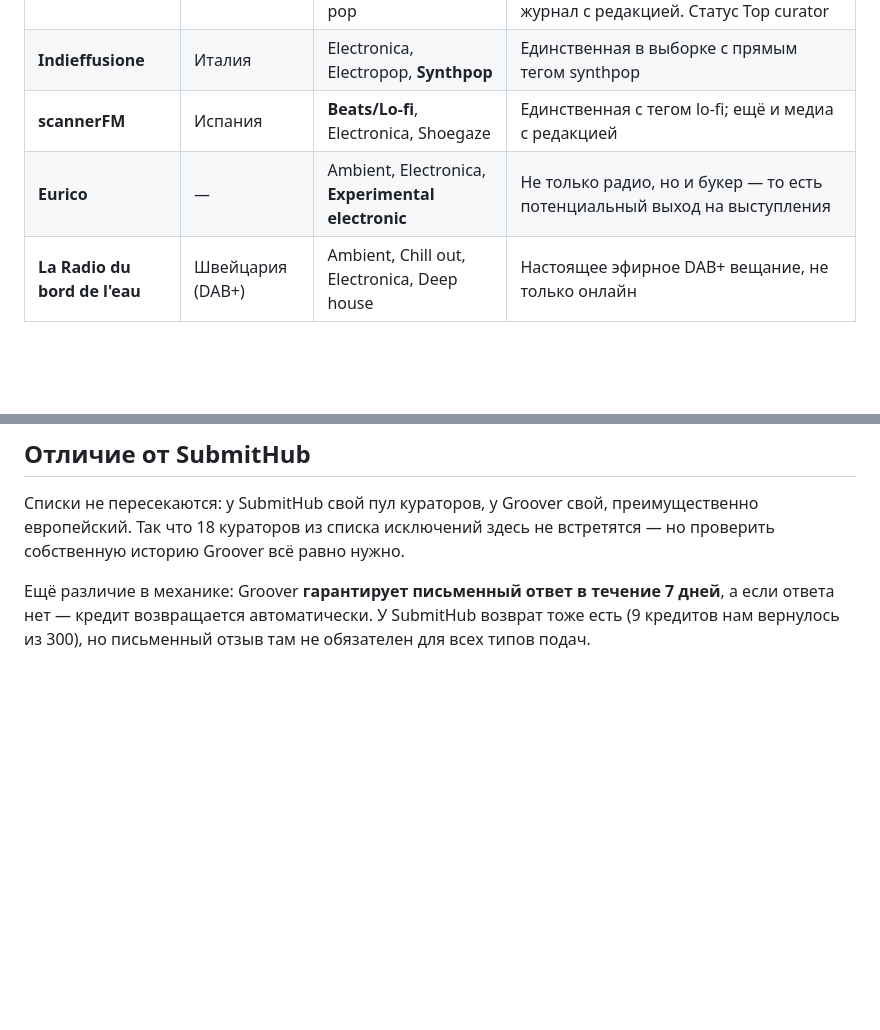
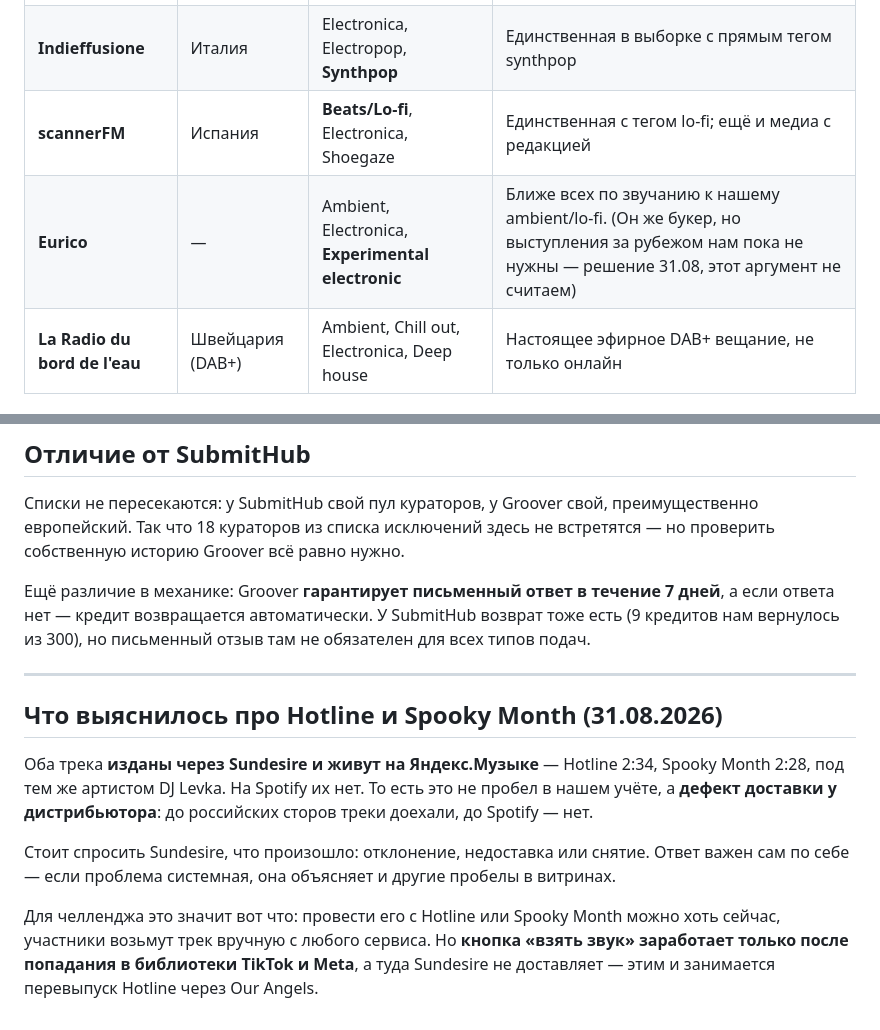
Before and after one commit to verakeiser2012-coder/lks, a Markdown page: notes/groover-radio.md, 2 parts joined by grey strips. Drawn GitHub-style; blank space fills up the shorter version.

Commit message:
Groover: убрать аргумент про выступления, добавить находку по Hotline
Выступления за рубежом пока не цель (решение 31.08), поэтому статус
букера у Eurico больше не аргумент — станция остаётся в списке только
за жанровое совпадение.

Отдельно записано, что Hotline и Spooky Month изданы через Sundesire
и лежат на Яндекс.Музыке, но отсутствуют на Spotify. Это дефект
доставки, а не пробел в нашем учёте, и повод спросить дистрибьютора,
что произошло.

Co-Authored-By: Claude Opus 5 <noreply@anthropic.com>

```diff
--- a/notes/groover-radio.md
+++ b/notes/groover-radio.md
@@ -13,7 +13,7 @@
 | **Tsugi Radio** | Франция | Ambient, Electronica, Electropop, Dream pop | Tsugi — уважаемое имя во французской электронной сцене, не просто радио, а журнал с редакцией. Статус Top curator |
 | **Indieffusione** | Италия | Electronica, Electropop, **Synthpop** | Единственная в выборке с прямым тегом synthpop |
 | **scannerFM** | Испания | **Beats/Lo-fi**, Electronica, Shoegaze | Единственная с тегом lo-fi; ещё и медиа с редакцией |
-| **Eurico** | — | Ambient, Electronica, **Experimental electronic** | Не только радио, но и букер — то есть потенциальный выход на выступления |
+| **Eurico** | — | Ambient, Electronica, **Experimental electronic** | Ближе всех по звучанию к нашему ambient/lo-fi. (Он же букер, но выступления за рубежом нам пока не нужны — решение 31.08, этот аргумент не считаем) |
 | **La Radio du bord de l'eau** | Швейцария (DAB+) | Ambient, Chill out, Electronica, Deep house | Настоящее эфирное DAB+ вещание, не только онлайн |
 
 ## Второй эшелон — смежные по вкусу
@@ -55,3 +55,19 @@ Top curator она наверняка выше средней.
 Ещё различие в механике: Groover **гарантирует письменный ответ в течение 7 дней**, а если ответа
 нет — кредит возвращается автоматически. У SubmitHub возврат тоже есть (9 кредитов нам вернулось
 из 300), но письменный отзыв там не обязателен для всех типов подач.
+
+---
+
+## Что выяснилось про Hotline и Spooky Month (31.08.2026)
+
+Оба трека **изданы через Sundesire и живут на Яндекс.Музыке** — Hotline 2:34, Spooky Month 2:28,
+под тем же артистом DJ Levka. На Spotify их нет. То есть это не пробел в нашем учёте, а **дефект
+доставки у дистрибьютора**: до российских сторов треки доехали, до Spotify — нет.
+
+Стоит спросить Sundesire, что произошло: отклонение, недоставка или снятие. Ответ важен сам по себе —
+если проблема системная, она объясняет и другие пробелы в витринах.
+
+Для челленджа это значит вот что: провести его с Hotline или Spooky Month можно хоть сейчас,
+участники возьмут трек вручную с любого сервиса. Но **кнопка «взять звук» заработает только после
+попадания в библиотеки TikTok и Meta**, а туда Sundesire не доставляет — этим и занимается
+перевыпуск Hotline через Our Angels.
```
